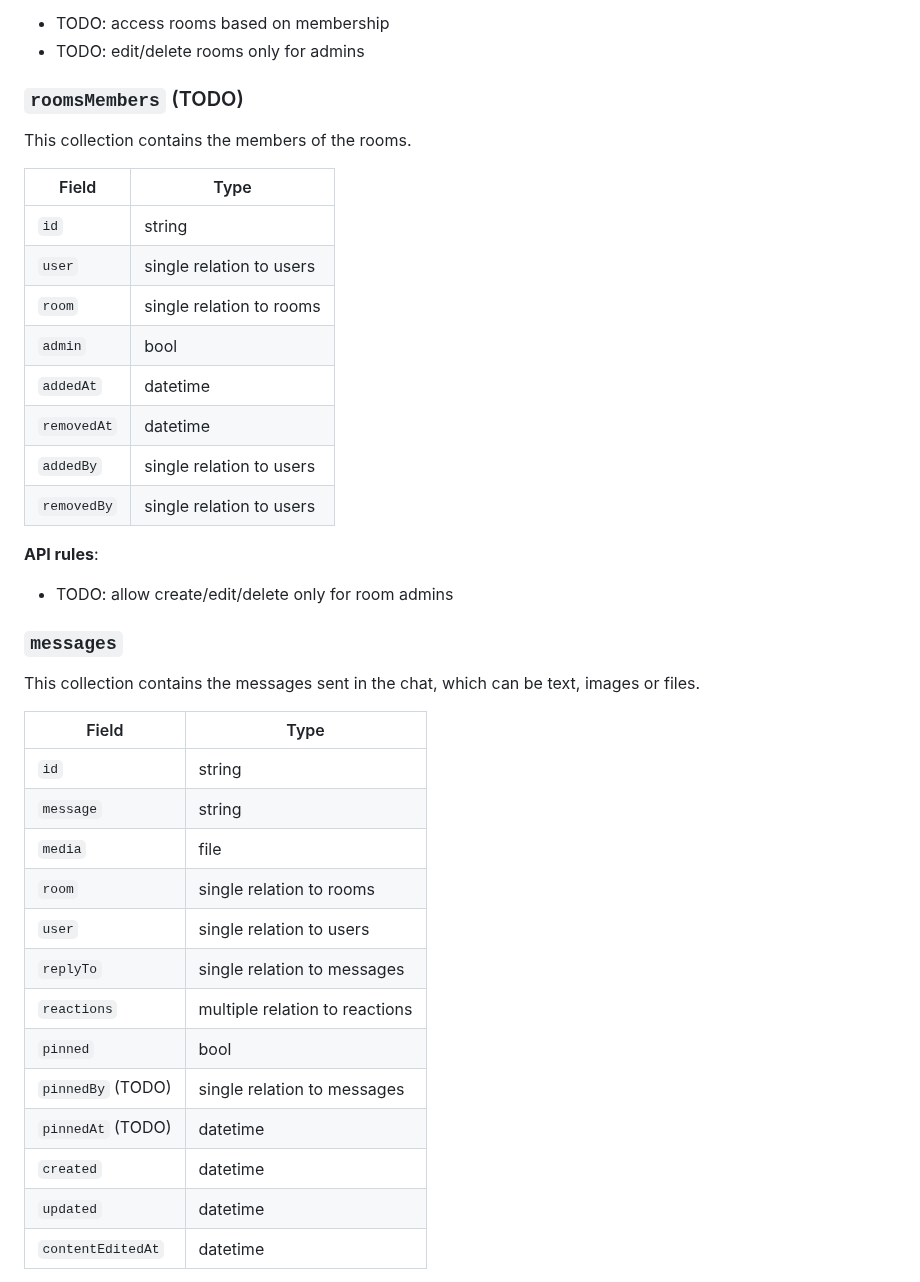
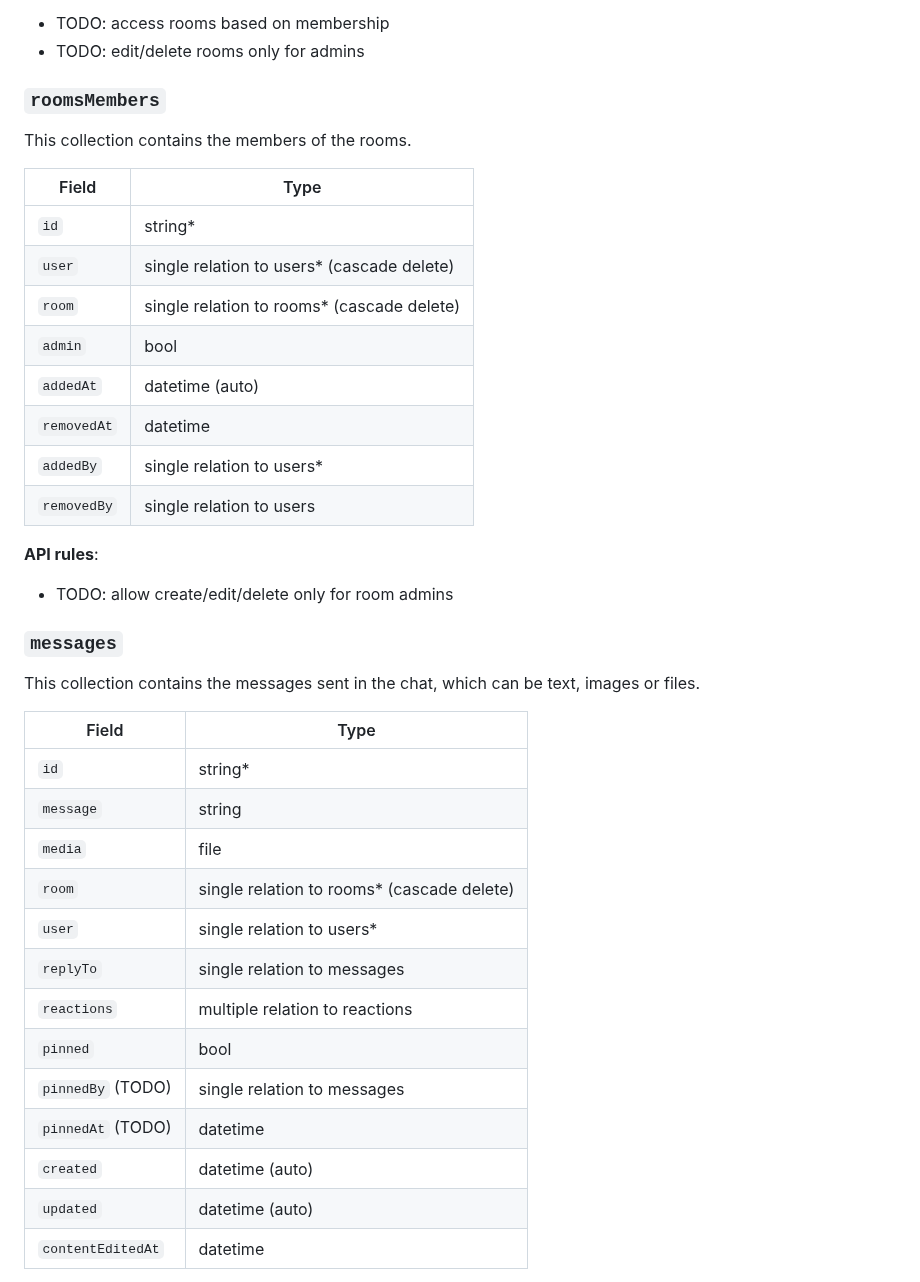
Before and after one commit to scanzy/flutterchat, a Markdown page: doc/pocketbase.md, the part around one of its changes. GitHub-like rendering.

```diff
--- a/doc/pocketbase.md
+++ b/doc/pocketbase.md
@@ -120,20 +155,20 @@ Available values for type:
 - TODO: edit/delete rooms only for admins
 
 
-### `roomsMembers` (TODO)
+### `roomsMembers`
 
 This collection contains the members of the rooms.
 
 | Field              | Type     |
 |--------------------|----------|
-| `id`               | string   |
-| `user`             | single relation to users |
-| `room`             | single relation to rooms |
+| `id`               | string*  |
+| `user`             | single relation to users* (cascade delete) |
+| `room`             | single relation to rooms* (cascade delete) |
 | `admin`            | bool     |
-| `addedAt`          | datetime |
+| `addedAt`          | datetime (auto) |
 | `removedAt`        | datetime |
-| `addedBy`          | single relation to users |
-| `removedBy`        | single relation to users |
+| `addedBy`          | single relation to users* |
+| `removedBy`        | single relation to users  |
 
 **API rules**:
 - TODO: allow create/edit/delete only for room admins
@@ -145,18 +180,18 @@ This collection contains the messages sent in the chat, which can be text, image
 
 | Field              | Type     |
 |--------------------|----------|
-| `id`               | string   |
+| `id`               | string*  |
 | `message`          | string   |
 | `media`            | file     |
-| `room`             | single relation to rooms |
-| `user`             | single relation to users |
+| `room`             | single relation to rooms* (cascade delete) |
+| `user`             | single relation to users* |
 | `replyTo`          | single relation to messages |
 | `reactions`        | multiple relation to reactions |
 | `pinned`           | bool     |
 | `pinnedBy` (TODO)  | single relation to messages |
 | `pinnedAt` (TODO)  | datetime |
-| `created`          | datetime |
-| `updated`          | datetime |
+| `created`          | datetime (auto) |
+| `updated`          | datetime (auto) |
 | `contentEditedAt`  | datetime |
 
 Note: `contentEditedAt` is null by default, but it is set to the current datetime every time the message is updated. The `updated` field cannot be used for this, since it is updated automatically by pocketbase for any update to the message record, e.g. when the message is pinned/unpinned.
```
Also changed, not shown: other parts of doc/pocketbase.md (+74 -38 lines).
